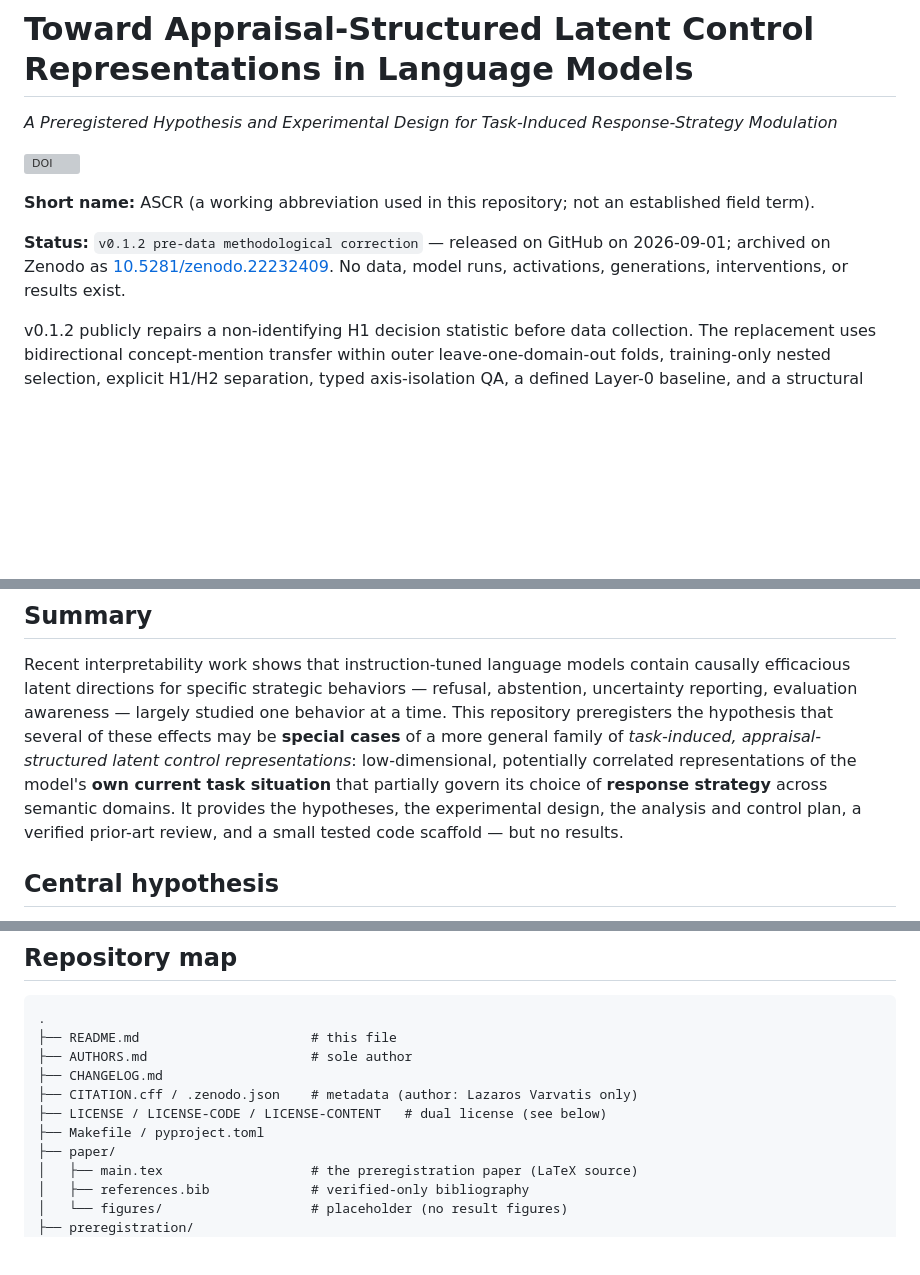
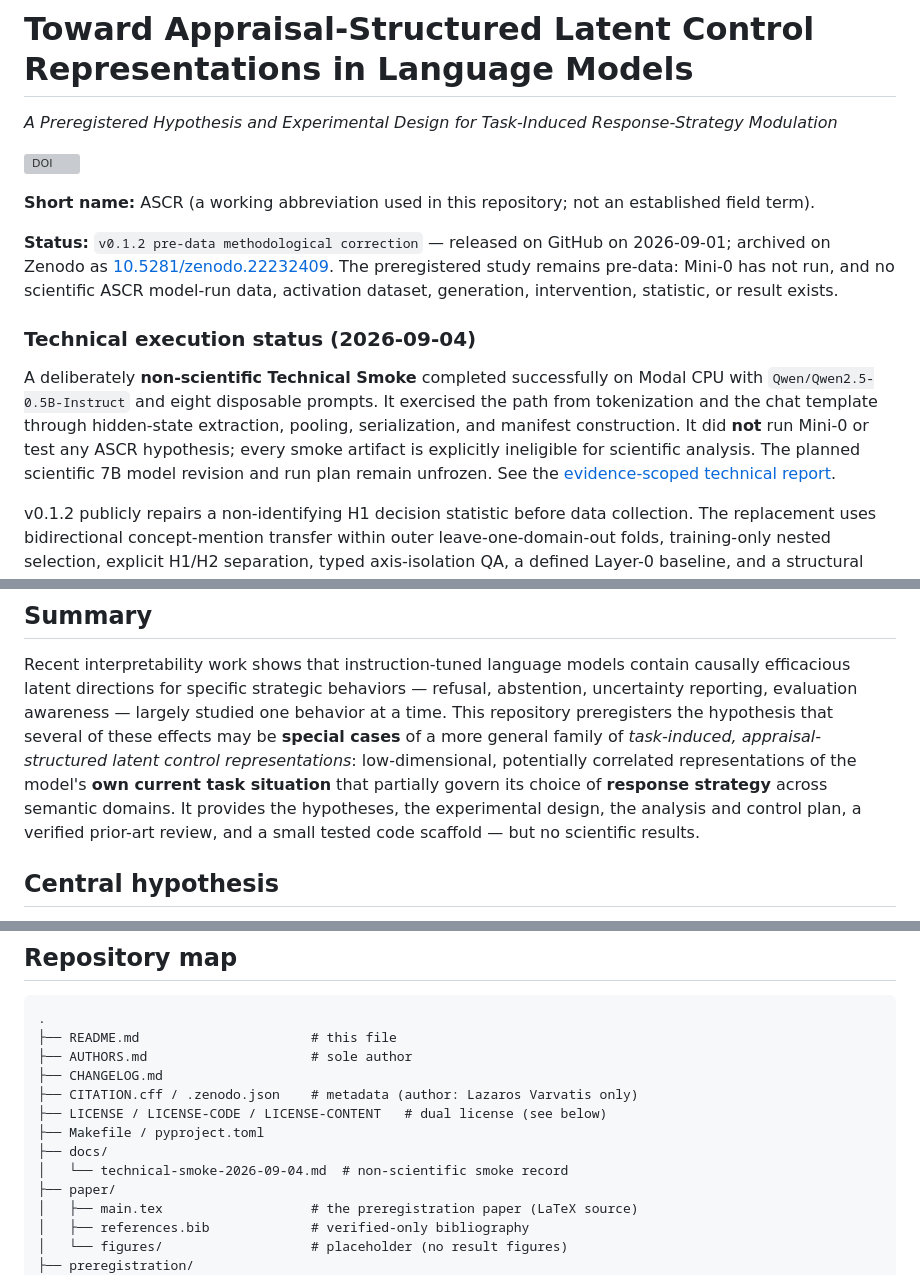
Before and after one commit to LAKITALKS/appraisal-structured-control-states, a Markdown page: README.md, 3 parts joined by grey strips. Rendered like a GitHub page; blank space fills up the shorter version; grey boxes are pictures that could not be loaded.

Commit message:
docs: record successful non-scientific technical smoke

```diff
--- a/README.md
+++ b/README.md
@@ -10,8 +10,20 @@ established field term).
 
 **Status:** `v0.1.2 pre-data methodological correction` — released on GitHub on
 2026-09-01; archived on Zenodo as
-[10.5281/zenodo.22232409](https://doi.org/10.5281/zenodo.22232409). No data, model
-runs, activations, generations, interventions, or results exist.
+[10.5281/zenodo.22232409](https://doi.org/10.5281/zenodo.22232409). The
+preregistered study remains pre-data: Mini-0 has not run, and no scientific ASCR
+model-run data, activation dataset, generation, intervention, statistic, or result
+exists.
+
+### Technical execution status (2026-09-04)
+
+A deliberately **non-scientific Technical Smoke** completed successfully on Modal
+CPU with `Qwen/Qwen2.5-0.5B-Instruct` and eight disposable prompts. It exercised
+the path from tokenization and the chat template through hidden-state extraction,
+pooling, serialization, and manifest construction. It did **not** run Mini-0 or
+test any ASCR hypothesis; every smoke artifact is explicitly ineligible for
+scientific analysis. The planned scientific 7B model revision and run plan remain
+unfrozen. See the [evidence-scoped technical report](docs/technical-smoke-2026-09-04.md).
 
 v0.1.2 publicly repairs a non-identifying H1 decision statistic before data
 collection. The replacement uses bidirectional concept-mention transfer within
@@ -50,7 +62,8 @@ appraisal-structured latent control representations*: low-dimensional, potential
 correlated representations of the model's **own current task situation** that
 partially govern its choice of **response strategy** across semantic domains. It
 provides the hypotheses, the experimental design, the analysis and control plan, a
-verified prior-art review, and a small tested code scaffold — but no results.
+verified prior-art review, and a small tested code scaffold — but no scientific
+results.
 
 ## Central hypothesis
 
@@ -104,6 +117,8 @@ anthropomorphic commitment. The information-bottleneck formalization is optional
 ├── CITATION.cff / .zenodo.json    # metadata (author: Lazaros Varvatis only)
 ├── LICENSE / LICENSE-CODE / LICENSE-CONTENT   # dual license (see below)
 ├── Makefile / pyproject.toml
+├── docs/
+│   └── technical-smoke-2026-09-04.md  # non-scientific smoke record
 ├── paper/
 │   ├── main.tex                   # the preregistration paper (LaTeX source)
 │   ├── references.bib             # verified-only bibliography
```
Also changed, not shown: other parts of README.md (+3 -1 lines), docs/technical-smoke-2026-09-04.md (added, +144 -0 lines), experiments/README.md (+16 -3 lines).
